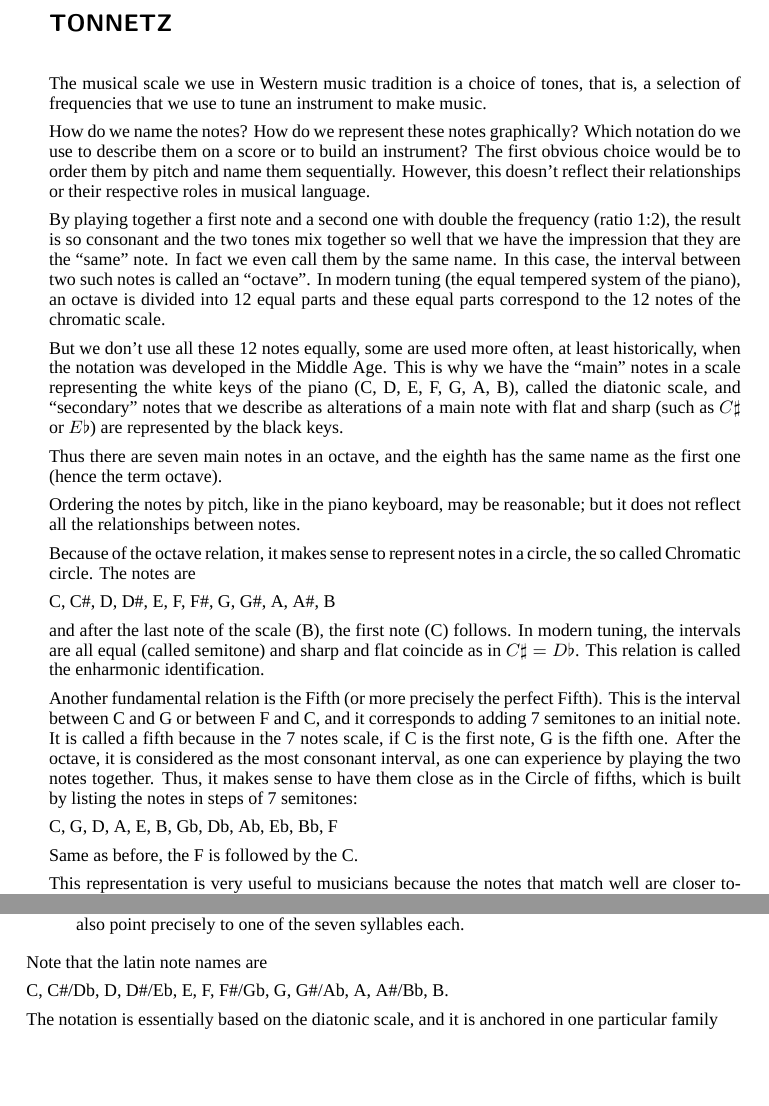
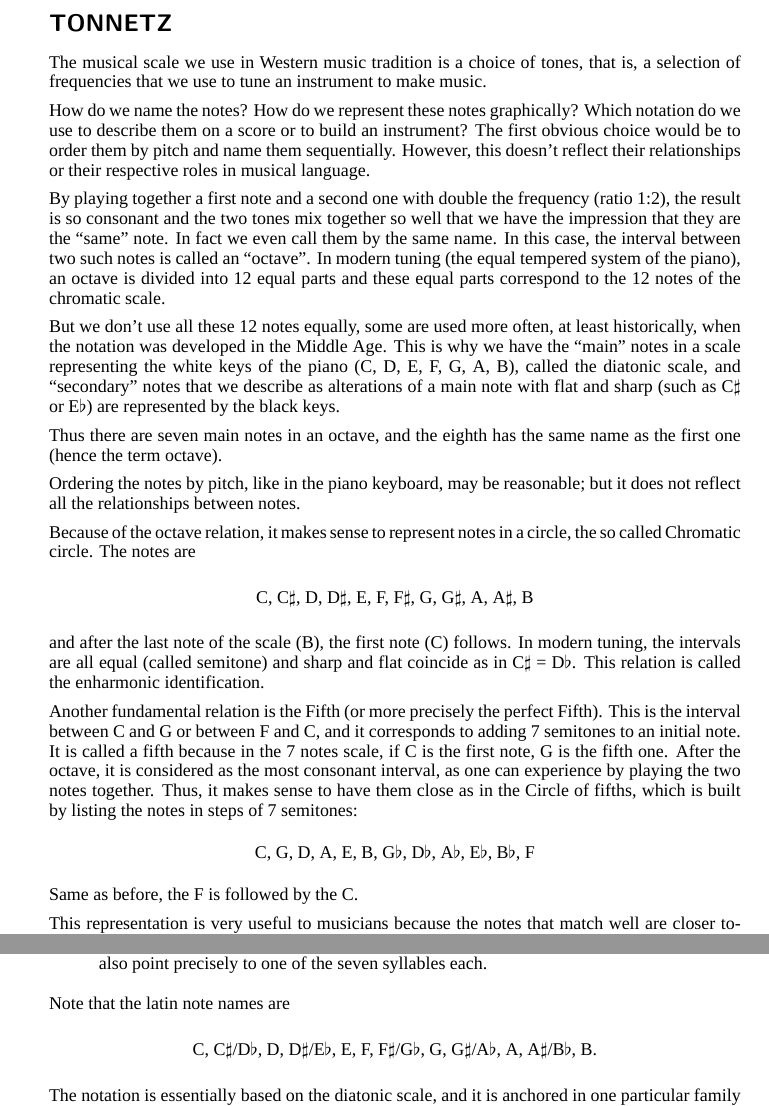
Before and after one commit to IMAGINARY/lalalab-booklet, a LaTeX book (en/booklet.tex, which reads en/NoteCompass.tex, en/Tonnetz.tex): two parts of pages 19 and 54 of 67 before the commit and two parts of pages 19 and 55 of 68 after it, joined at a grey line, cut so that both start at the same text, the shorter picture padded with empty space. Compiled offline with XeLaTeX; a missing font is replaced by an installed copy or a similar font.

Commit message:
Fixed (some) flats and sharps

```diff
--- a/en/NoteCompass.tex
+++ b/en/NoteCompass.tex
@@ -42,12 +45,12 @@ In view of these attributes, there are three ways to refer to a note:
 \end{enumerate}
 
 Note that the latin note names are
+\begin{center}
+C, C$\sharp$/D$\flat$, D, D$\sharp$/E$\flat$, E, F, F$\sharp$/G$\flat$, G, G$\sharp$/A$\flat$, A, A$\sharp$/B$\flat$, B.
+\end{center}
+The notation is essentially based on the diatonic scale, and it is anchored in one particular family of modes whose notes are named  by the single letters  A, B, C, D, E, F, G. They correspond to the white keys of the piano. All other  notes have accidentals $\sharp$ (sharps) or $\flat$ (flats) attached to their  names. A$\sharp$ is meant to be higher than A,  B$\flat$ is meant to be lower than B. The amount of alteration is the difference between the major and the minor step, and in the twelve-note system, A$\sharp$ and B$\flat$ are identified and located on the same needle of the star.
 
-C, C\#/Db, D, D\#/Eb, E, F, F\#/Gb, G, G\#/Ab, A, A\#/Bb, B.
-
-The notation is essentially based on the diatonic scale, and it is anchored in one particular family of modes whose notes are named  by the single letters  A, B, C, D, E, F, G. They correspond to the white keys of the piano. All other  notes have accidentals \# (sharps) or b (flats) attached to their  names. A\# is meant to be higher than A,  Bb is meant to be lower than B. The amount of alteration is the difference between the major and the minor step, and in the twelve-note system, A\# and Bb are identified and located on the same needle of the star.
-
-The seven notes of any diatonic mode are graphically represented on seven successive height degrees of the musical staff. Their note names always run through all the seven latin names A, B, C, D, E, F, G (possibly supplemented with either sharps \# or flats b so that we don't have pairs like A and A\# in the same mode). The locations of the major and minor steps are graphically not explicitly shown, musicians know them implicitly from the clefs.
+The seven notes of any diatonic mode are graphically represented on seven successive height degrees of the musical staff. Their note names always run through all the seven latin names A, B, C, D, E, F, G (possibly supplemented with either sharps $\sharp$ or flats $\flat$ so that we don't have pairs like A and A$\sharp$ in the same mode). The locations of the major and minor steps are graphically not explicitly shown, musicians know them implicitly from the clefs.
 
 This is a tribute to historical tradition, to the fact that all modes are instances and, at the same time, alterations of one single scale (that today we call C-Major).
 
--- a/en/Tonnetz.tex
+++ b/en/Tonnetz.tex
@@ -6,7 +6,7 @@ How do we name the notes? How do we represent these notes graphically? Which not
 
 By playing together a first note and a second one with double the frequency (ratio 1:2), the result is so consonant and the two tones mix together so well that we have the impression that they are the ``same'' note. In fact we even call them by the same name. In this case, the interval between two such notes is called an ``octave''. In modern tuning (the equal tempered system of the piano), an octave is divided into 12 equal parts and these equal parts correspond to the 12 notes of the chromatic scale.
 
-But we don't use all these 12 notes equally, some are used more often, at least historically, when the notation was developed in the Middle Age. This is why we have the ``main'' notes in a scale representing the white keys of the piano (C, D, E, F, G, A, B), called the diatonic scale, and ``secondary'' notes that we describe as alterations of a main note with flat and sharp (such as $C\sharp$ or $E\flat$) are represented by the black keys.
+But we don't use all these 12 notes equally, some are used more often, at least historically, when the notation was developed in the Middle Age. This is why we have the ``main'' notes in a scale representing the white keys of the piano (C, D, E, F, G, A, B), called the diatonic scale, and ``secondary'' notes that we describe as alterations of a main note with flat and sharp (such as C$\sharp$ or E$\flat$) are represented by the black keys.
 
 Thus there are seven main notes in an octave, and the eighth has the same name as the first one (hence the term octave).
 
@@ -14,17 +14,19 @@ Ordering the notes by pitch, like in the piano keyboard, may be reasonable; but
 
 Because of the octave relation, it makes sense to represent notes in a circle, the so called Chromatic circle. The notes are
 
-C, C\#, D, D\#, E, F, F\#, G, G\#, A, A\#, B
+\begin{center}
+C, C$\sharp$, D, D$\sharp$, E, F, F$\sharp$, G, G$\sharp$, A, A$\sharp$, B
+\end{center}
 
-and after the last note of the scale (B), the first note (C) follows. In modern tuning, the intervals are all equal (called semitone) and sharp and flat coincide as in $C\sharp = D\flat$. This relation is called the enharmonic identification.
+and after the last note of the scale (B), the first note (C) follows. In modern tuning, the intervals are all equal (called semitone) and sharp and flat coincide as in C$\sharp$ = D$\flat$. This relation is called the enharmonic identification.
 
 Another fundamental relation is the Fifth (or more precisely the perfect Fifth). This is the interval between C and G or between F and C, and it corresponds to adding 7 semitones to an initial note. It is called a fifth because in the 7 notes scale, if C is the first note, G is the fifth one. After the octave, it is considered as the most consonant interval, as one can experience by playing the two notes together. Thus, it makes sense to have them close as in the Circle of fifths, which is built by listing the notes in steps of 7 semitones:
-
-C, G, D, A, E, B, Gb, Db, Ab, Eb, Bb, F
-
+\begin{center}
+C, G, D, A, E, B, G$\flat$, D$\flat$, A$\flat$, E$\flat$, B$\flat$, F
+\end{center}
 Same as before, the F is followed by the C.
 
 This representation is very useful to musicians because the notes that match well are closer together. This also explains why the white keys of the piano, represented by the  notes A,B,C,D,E,F,G, are the ``main'' ones (with respect to the ``secondary'' ones): if you start at F, you can repeat the fifth interval six times and this will give you a chain of seven notes corresponding precisely to the diatonic scale. The note ``C'' is the first one in Latin notation (Do, Re, Mi, Fa, Sol, La, Si), in what is called the ``major mode'', but if you start the scale in A, like in the English notation, you obtain the ``minor mode''.
 
-Two other very consonant relations are the Major Third (adding 4 semitones) and the Minor Third (adding 3 semitones). For instance between C and E there is a Major Third (E is the 3rd note on the scale). Between C and Eb, or between D and F there is a Minor Third (they are only 3 semitones apart).
+Two other very consonant relations are the Major Third (adding 4 semitones) and the Minor Third (adding 3 semitones). For instance between C and E there is a Major Third (E is the 3rd note on the scale). Between C and E$\flat$, or between D and F there is a Minor Third (they are only 3 semitones apart).
 
```
Also changed, not shown: en/PentatonicScales.tex (+1 -1 lines), en/ShowMeMusic.tex (+1 -1 lines), en/NoteCompass.tex (23 more changed lines), en/Tonnetz.tex (2 more changed lines).
